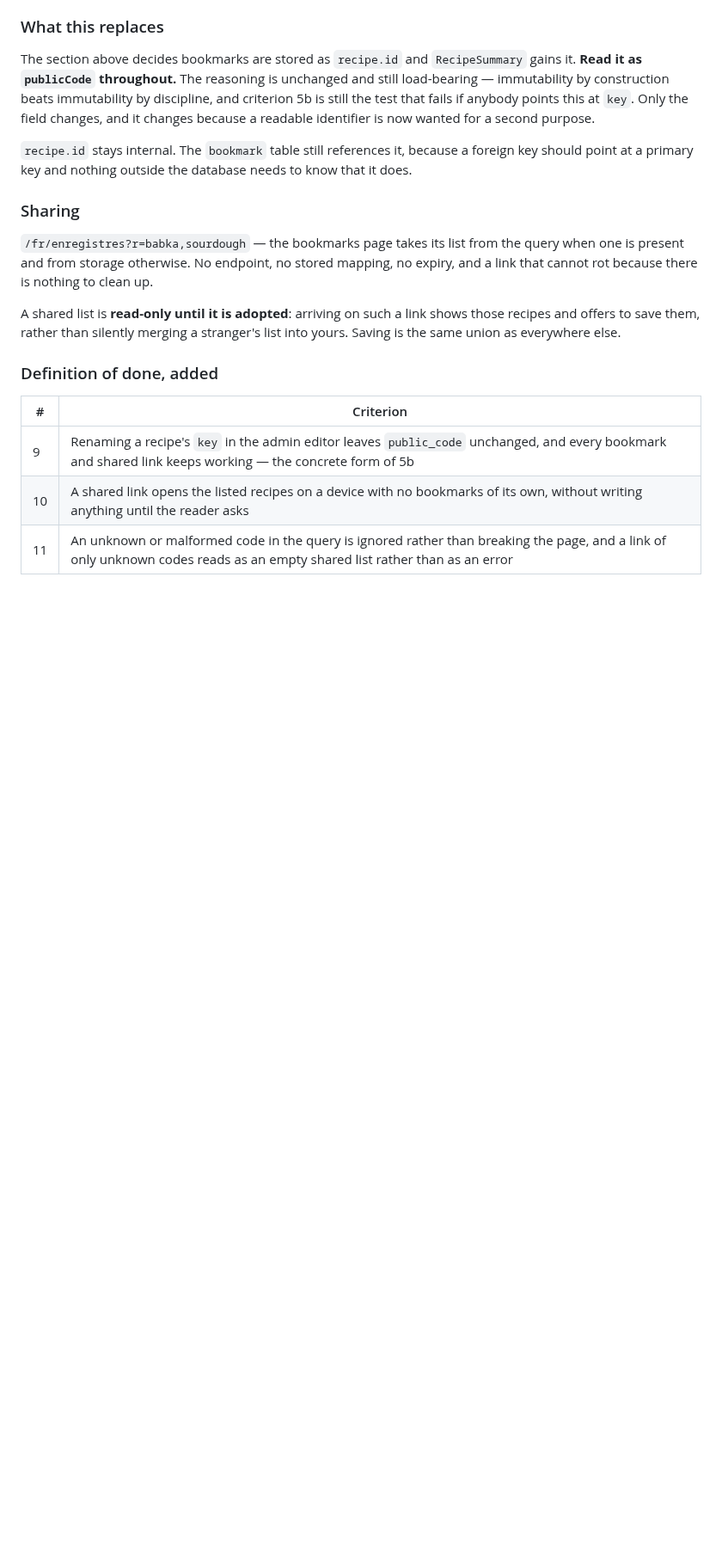
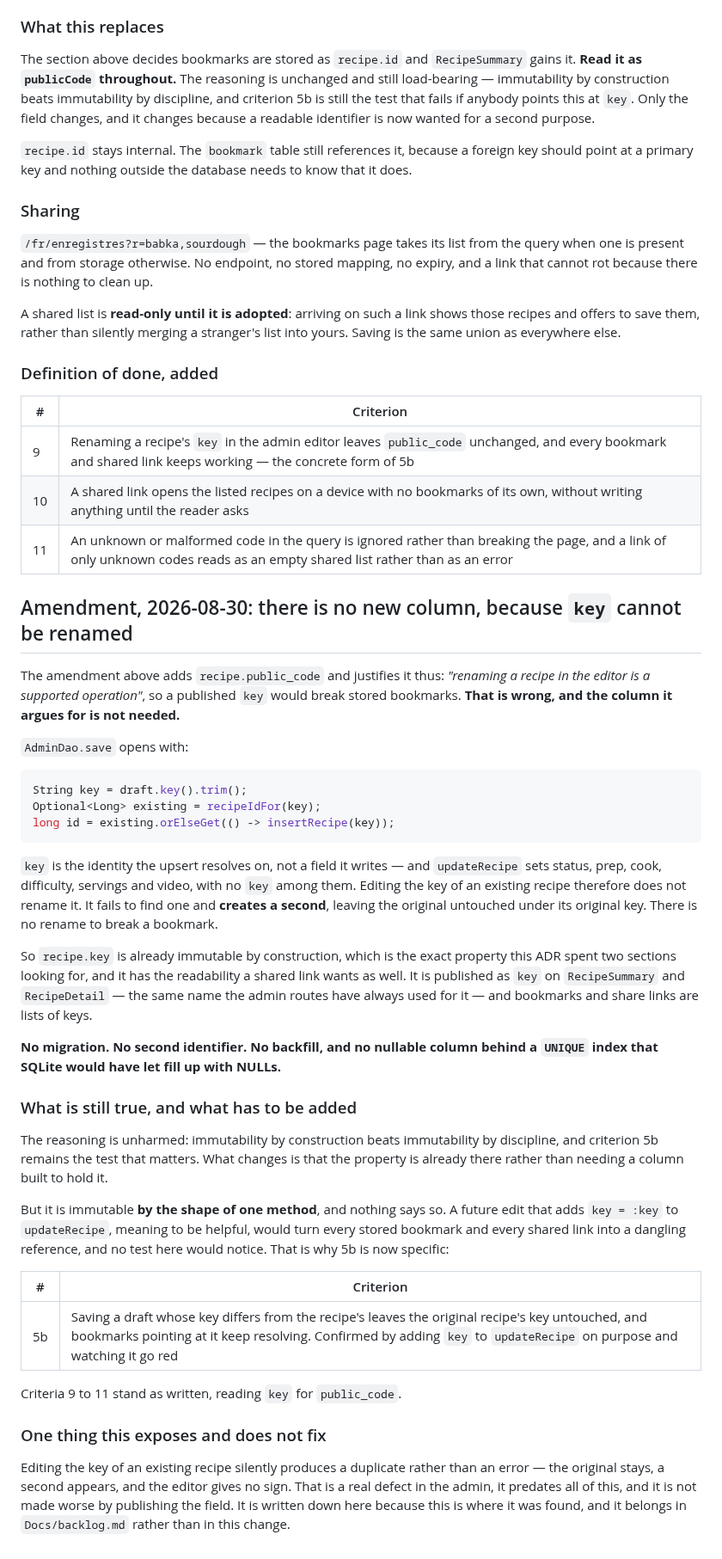
Before and after one commit to CodingHedi/BonAppHedi, a Markdown page: Docs/adr/0016-bookmarks-local-first-and-synced-on-sign-in.md, the part around the change. Shown at 86% size. GitHub-like rendering; blank space fills up the shorter version.

Commit message:
docs(adr): correct the record - key cannot be renamed, so no column is needed
The previous amendment adds recipe.public_code and justifies it on the claim
that renaming a recipe's key in the editor is supported, so a published key
would break stored bookmarks. The claim is wrong.

AdminDao.save resolves recipeIdFor(key) and inserts when absent, and
updateRecipe writes status, prep, cook, difficulty, servings and video with no
key among them. key is the identity the upsert matches on, not a field it
writes. Editing it does not rename a recipe - it fails to find one and creates
a second, leaving the original untouched.

So key already has the property two sections were spent looking for, and it is
readable, which is what the sharing link wanted. It is published as key on
RecipeSummary and RecipeDetail, the same name the admin routes have always used,
and bookmarks and share links are lists of keys. No migration, no second
identifier, no backfill, and no nullable column behind a UNIQUE index that
SQLite would have happily filled with NULLs.

The reasoning is unharmed - immutability by construction still beats
immutability by discipline - but the property now rests on the shape of one
method with nothing asserting it. Criterion 5b is therefore made specific:
saving a draft whose key differs must leave the original untouched, confirmed by
adding key to updateRecipe on purpose and watching it fail.

Also records a real defect found on the way and deliberately not fixed here:
editing the key of an existing recipe silently produces a duplicate rather than
an error. It predates this work and belongs in the backlog.

````diff
--- a/Docs/adr/0016-bookmarks-local-first-and-synced-on-sign-in.md
+++ b/Docs/adr/0016-bookmarks-local-first-and-synced-on-sign-in.md
@@ -329,3 +329,58 @@ stranger's list into yours. Saving is the same union as everywhere else.
 | 9 | Renaming a recipe's `key` in the admin editor leaves `public_code` unchanged, and every bookmark and shared link keeps working — the concrete form of 5b |
 | 10 | A shared link opens the listed recipes on a device with no bookmarks of its own, without writing anything until the reader asks |
 | 11 | An unknown or malformed code in the query is ignored rather than breaking the page, and a link of only unknown codes reads as an empty shared list rather than as an error |
+
+## Amendment, 2026-08-30: there is no new column, because `key` cannot be renamed
+
+The amendment above adds `recipe.public_code` and justifies it thus: *"renaming
+a recipe in the editor is a supported operation"*, so a published `key` would
+break stored bookmarks. **That is wrong, and the column it argues for is not
+needed.**
+
+`AdminDao.save` opens with:
+
+```java
+String key = draft.key().trim();
+Optional<Long> existing = recipeIdFor(key);
+long id = existing.orElseGet(() -> insertRecipe(key));
+```
+
+`key` is the identity the upsert resolves on, not a field it writes — and
+`updateRecipe` sets status, prep, cook, difficulty, servings and video, with no
+`key` among them. Editing the key of an existing recipe therefore does not
+rename it. It fails to find one and **creates a second**, leaving the original
+untouched under its original key. There is no rename to break a bookmark.
+
+So `recipe.key` is already immutable by construction, which is the exact
+property this ADR spent two sections looking for, and it has the readability a
+shared link wants as well. It is published as `key` on `RecipeSummary` and
+`RecipeDetail` — the same name the admin routes have always used for it — and
+bookmarks and share links are lists of keys.
+
+**No migration. No second identifier. No backfill, and no nullable column
+behind a `UNIQUE` index that SQLite would have let fill up with NULLs.**
+
+### What is still true, and what has to be added
+
+The reasoning is unharmed: immutability by construction beats immutability by
+discipline, and criterion 5b remains the test that matters. What changes is that
+the property is already there rather than needing a column built to hold it.
+
+But it is immutable **by the shape of one method**, and nothing says so. A
+future edit that adds `key = :key` to `updateRecipe`, meaning to be helpful,
+would turn every stored bookmark and every shared link into a dangling
+reference, and no test here would notice. That is why 5b is now specific:
+
+| # | Criterion |
+|---|---|
+| 5b | Saving a draft whose key differs from the recipe's leaves the original recipe's key untouched, and bookmarks pointing at it keep resolving. Confirmed by adding `key` to `updateRecipe` on purpose and watching it go red |
+
+Criteria 9 to 11 stand as written, reading `key` for `public_code`.
+
+### One thing this exposes and does not fix
+
+Editing the key of an existing recipe silently produces a duplicate rather than
+an error — the original stays, a second appears, and the editor gives no sign.
+That is a real defect in the admin, it predates all of this, and it is not made
+worse by publishing the field. It is written down here because this is where it
+was found, and it belongs in `Docs/backlog.md` rather than in this change.
````
